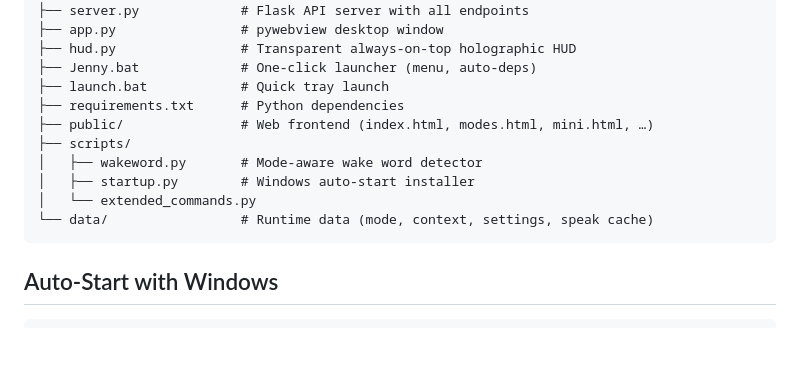
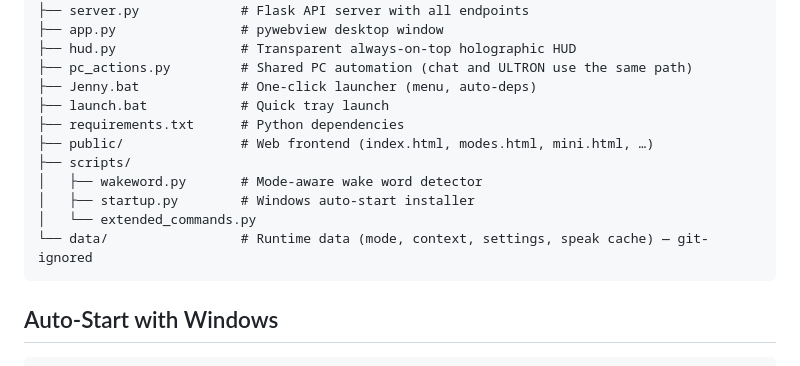
Before and after one commit to WRECKERKNIGHT/jenny-ai-assistant, a Markdown page: windows-version/README.md, the part around one of its changes. GitHub-like rendering; blank space fills up the shorter version.

````diff
--- a/windows-version/README.md
+++ b/windows-version/README.md
@@ -182,6 +197,7 @@ windows-version/
 ├── server.py             # Flask API server with all endpoints
 ├── app.py                # pywebview desktop window
 ├── hud.py                # Transparent always-on-top holographic HUD
+├── pc_actions.py         # Shared PC automation (chat and ULTRON use the same path)
 ├── Jenny.bat             # One-click launcher (menu, auto-deps)
 ├── launch.bat            # Quick tray launch
 ├── requirements.txt      # Python dependencies
@@ -190,7 +206,7 @@ windows-version/
 │   ├── wakeword.py       # Mode-aware wake word detector
 │   ├── startup.py        # Windows auto-start installer
 │   └── extended_commands.py
-└── data/                 # Runtime data (mode, context, settings, speak cache)
+└── data/                 # Runtime data (mode, context, settings, speak cache) — git-ignored
 ```
 
 ## Auto-Start with Windows
````
Also changed, not shown: other parts of windows-version/README.md (+23 -8 lines).
